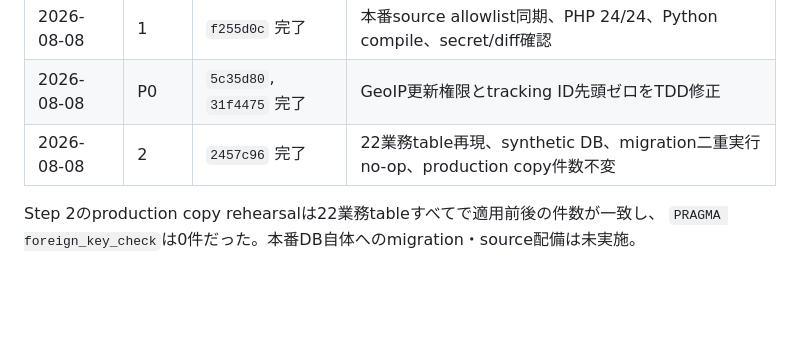
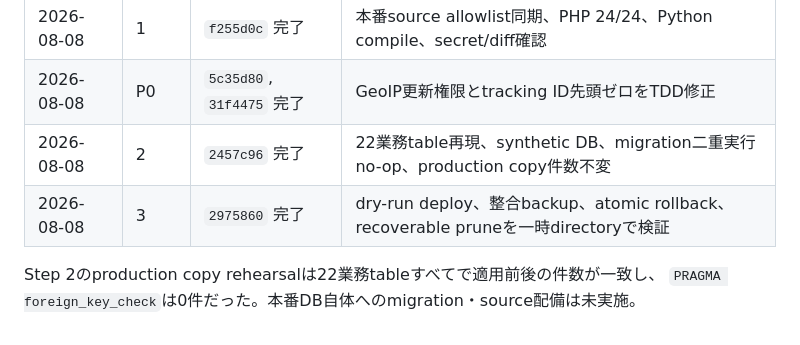
Before and after one commit to connect24h/targeted_email_training_v2, a Markdown page: plans/tet2-phase1-campaign-automation.md, the part around the change. Drawn GitHub-style; blank space fills up the shorter version.

Commit message:
docs(tet2): Step 3完了記録を更新

```diff
--- a/plans/tet2-phase1-campaign-automation.md
+++ b/plans/tet2-phase1-campaign-automation.md
@@ -468,6 +468,7 @@ automation timerをdisableし、sourceを配備前backupへ戻す。DBは追加t
 | 2026-08-08 | 1 | `f255d0c` 完了 | 本番source allowlist同期、PHP 24/24、Python compile、secret/diff確認 |
 | 2026-08-08 | P0 | `5c35d80`, `31f4475` 完了 | GeoIP更新権限とtracking ID先頭ゼロをTDD修正 |
 | 2026-08-08 | 2 | `2457c96` 完了 | 22業務table再現、synthetic DB、migration二重実行no-op、production copy件数不変 |
+| 2026-08-08 | 3 | `2975860` 完了 | dry-run deploy、整合backup、atomic rollback、recoverable pruneを一時directoryで検証 |
 
 Step 2のproduction copy rehearsalは22業務tableすべてで適用前後の件数が一致し、
 `PRAGMA foreign_key_check`は0件だった。本番DB自体へのmigration・source配備は未実施。
```
